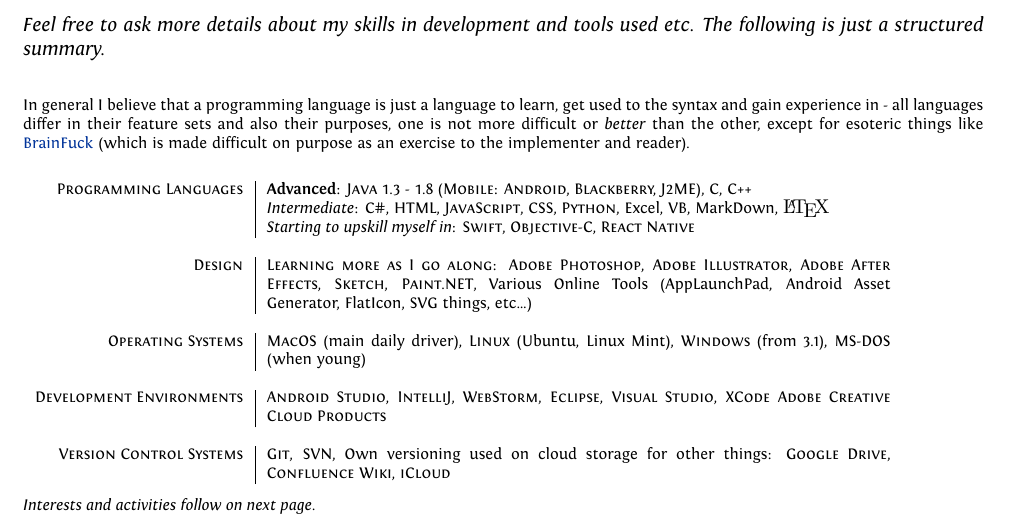
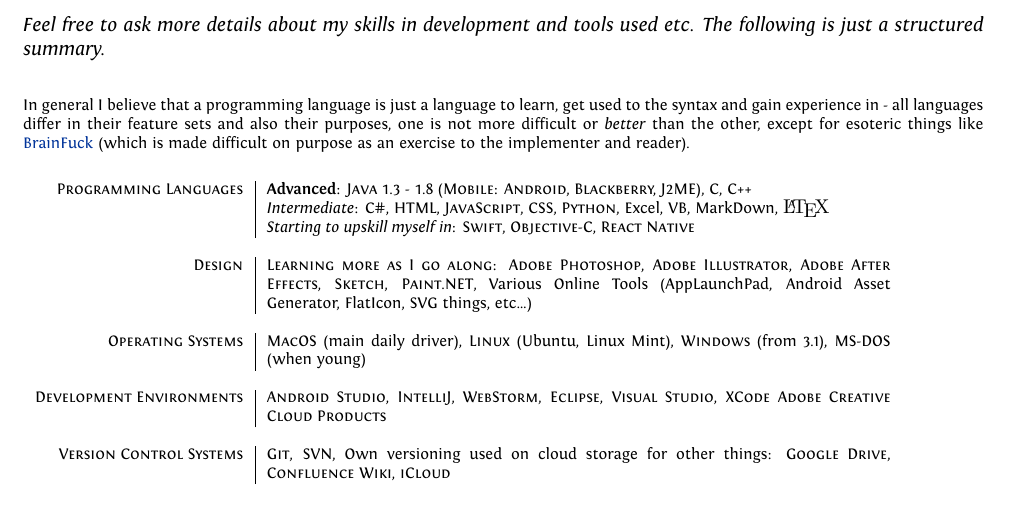
Before and after one commit to LaurieScheepers/Professional-CV, a LaTeX CV (cv.tex): part of page 3 of 3, cut so that both start at the same text. Compiled offline with XeLaTeX.

Commit message:
Remove message at end explaining that interests and activities follow on the same page

```diff
--- a/cv.tex
+++ b/cv.tex
@@ -235,8 +235,6 @@
 
 	\end{tabular}
 
-	\textit{Interests and activities follow on next page.}
-
 \end{absolutelynopagebreak}
 
 	%\newpage
```
